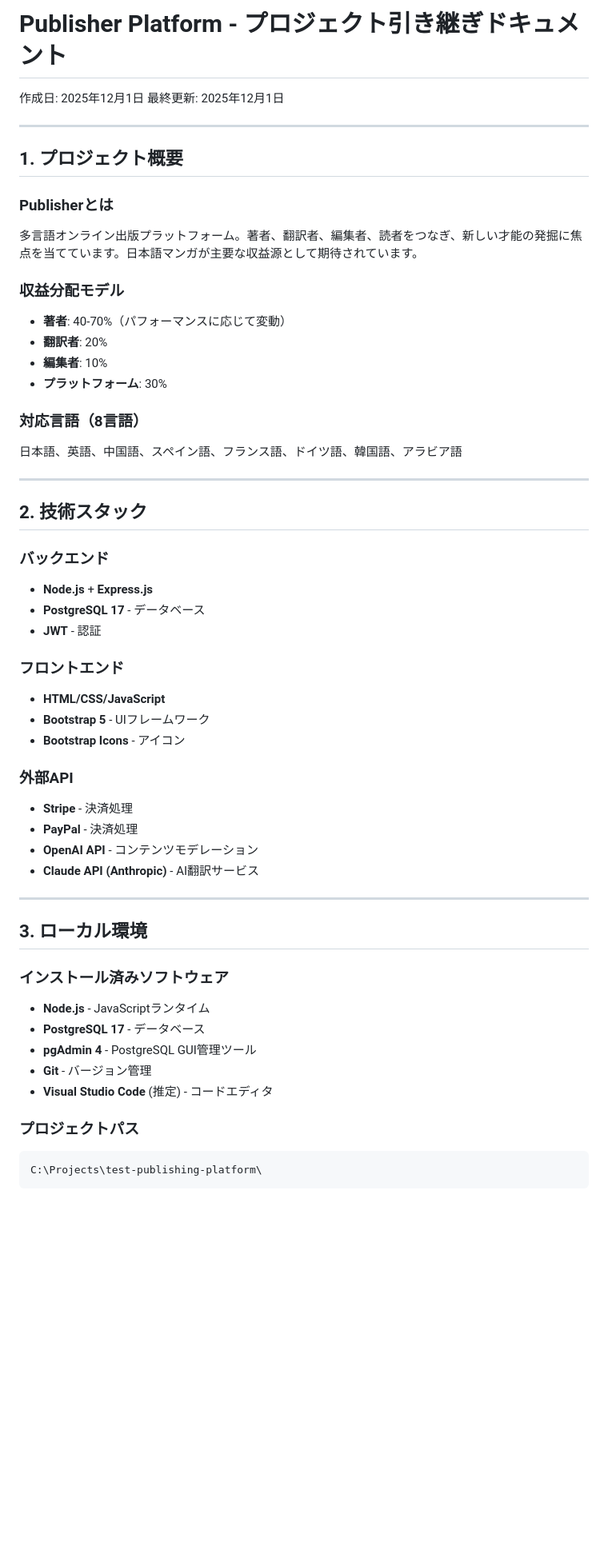
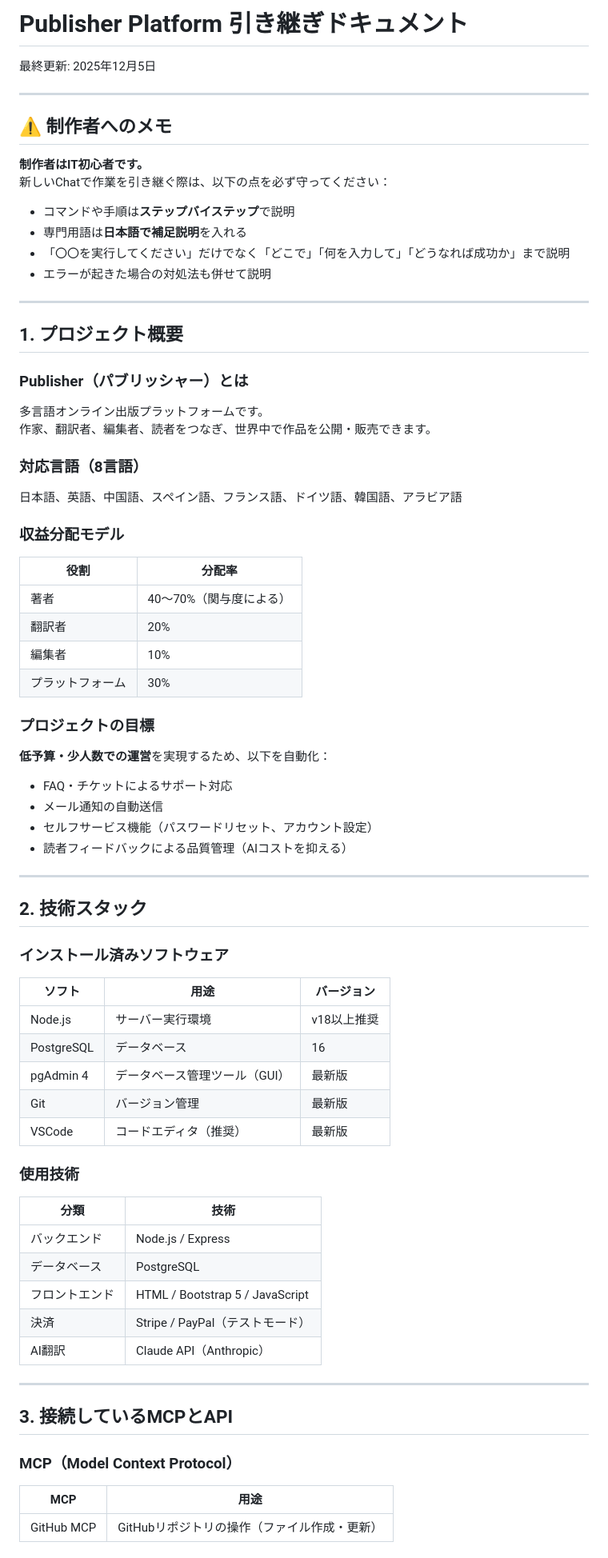
Before and after one commit to kenji-publishing/test-publishing-platform, a Markdown page: publisher_handover.md, the part around one of its changes. Shown at 80% size. Rendered like a GitHub page; blank space fills up the shorter version.

````diff
--- a/publisher_handover.md
+++ b/publisher_handover.md
@@ -1,57 +1,79 @@
-# Publisher Platform - プロジェクト引き継ぎドキュメント
+# Publisher Platform 引き継ぎドキュメント
 
-作成日: 2025年12月1日
-最終更新: 2025年12月1日
+最終更新: 2025年12月5日
+
+---
+
+## ⚠️ 制作者へのメモ
+
+**制作者はIT初心者です。**
+新しいChatで作業を引き継ぐ際は、以下の点を必ず守ってください：
+- コマンドや手順は**ステップバイステップ**で説明
+- 専門用語は**日本語で補足説明**を入れる
+- 「〇〇を実行してください」だけでなく「どこで」「何を入力して」「どうなれば成功か」まで説明
+- エラーが起きた場合の対処法も併せて説明
 
 ---
 
 ## 1. プロジェクト概要
 
-### Publisherとは
-多言語オンライン出版プラットフォーム。著者、翻訳者、編集者、読者をつなぎ、新しい才能の発掘に焦点を当てています。日本語マンガが主要な収益源として期待されています。
+### Publisher（パブリッシャー）とは
+
+多言語オンライン出版プラットフォームです。
+作家、翻訳者、編集者、読者をつなぎ、世界中で作品を公開・販売できます。
+
+### 対応言語（8言語）
+
+日本語、英語、中国語、スペイン語、フランス語、ドイツ語、韓国語、アラビア語
 
 ### 収益分配モデル
-- **著者**: 40-70%（パフォーマンスに応じて変動）
-- **翻訳者**: 20%
-- **編集者**: 10%
-- **プラットフォーム**: 30%
 
-### 対応言語（8言語）
-日本語、英語、中国語、スペイン語、フランス語、ドイツ語、韓国語、アラビア語
+| 役割 | 分配率 |
+|------|--------|
+| 著者 | 40〜70%（関与度による） |
+| 翻訳者 | 20% |
+| 編集者 | 10% |
+| プラットフォーム | 30% |
+
+### プロジェクトの目標
+
+**低予算・少人数での運営**を実現するため、以下を自動化：
+- FAQ・チケットによるサポート対応
+- メール通知の自動送信
+- セルフサービス機能（パスワードリセット、アカウント設定）
+- 読者フィードバックによる品質管理（AIコストを抑える）
 
 ---
 
 ## 2. 技術スタック
 
-### バックエンド
-- **Node.js** + **Express.js**
-- **PostgreSQL 17** - データベース
-- **JWT** - 認証
+### インストール済みソフトウェア
 
-### フロントエンド
-- **HTML/CSS/JavaScript**
-- **Bootstrap 5** - UIフレームワーク
-- **Bootstrap Icons** - アイコン
+| ソフト | 用途 | バージョン |
+|--------|------|----------|
+| Node.js | サーバー実行環境 | v18以上推奨 |
+| PostgreSQL | データベース | 16 |
+| pgAdmin 4 | データベース管理ツール（GUI） | 最新版 |
+| Git | バージョン管理 | 最新版 |
+| VSCode | コードエディタ（推奨） | 最新版 |
 
-### 外部API
-- **Stripe** - 決済処理
-- **PayPal** - 決済処理
-- **OpenAI API** - コンテンツモデレーション
-- **Claude API (Anthropic)** - AI翻訳サービス
+### 使用技術
+
+| 分類 | 技術 |
+|------|------|
+| バックエンド | Node.js / Express |
+| データベース | PostgreSQL |
+| フロントエンド | HTML / Bootstrap 5 / JavaScript |
+| 決済 | Stripe / PayPal（テストモード） |
+| AI翻訳 | Claude API（Anthropic） |
 
 ---
 
-## 3. ローカル環境
+## 3. 接続しているMCPとAPI
 
-### インストール済みソフトウェア
-- **Node.js** - JavaScriptランタイム
-- **PostgreSQL 17** - データベース
-- **pgAdmin 4** - PostgreSQL GUI管理ツール
-- **Git** - バージョン管理
-- **Visual Studio Code** (推定) - コードエディタ
+### MCP（Model Context Protocol）
 
-### プロジェクトパス
-```
-C:\Projects\test-publishing-platform\
-```
+| MCP | 用途 |
+|-----|------|
+| GitHub MCP | GitHubリポジトリの操作（ファイル作成・更新） |
 
````
Also changed, not shown: other parts of publisher_handover.md (+354 -234 lines).
